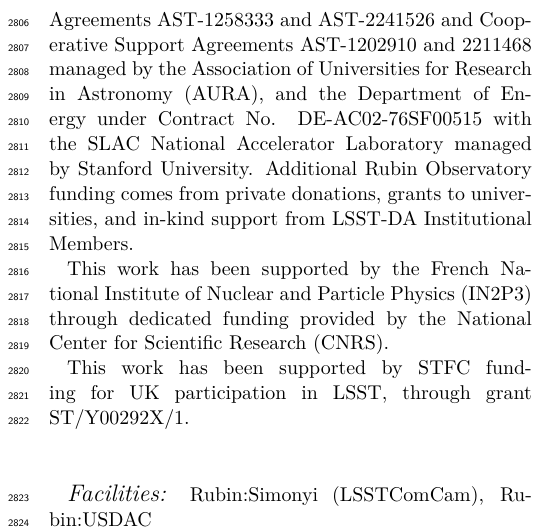
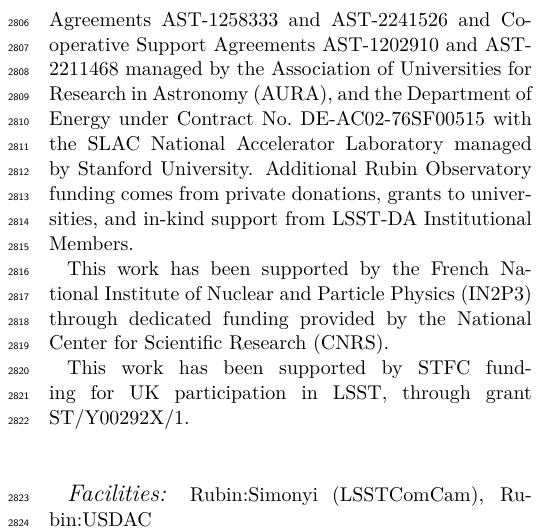
Before and after one commit to lsst/rtn-095, a LaTeX paper (RTN-095.tex): part of one column of page 41 of 47, cut so that both start at the same text. Compiled offline with XeLaTeX.

Commit message:
Put the AST- in front of the CSA number that lacks it

```diff
--- a/RTN-095.tex
+++ b/RTN-095.tex
@@ -85,7 +85,7 @@
 
 %% Modify acknowldgments as needed.
 \begin{acknowledgments}.
-This material is based upon work supported in part by the National Science Foundation through Cooperative Agreements AST-1258333 and AST-2241526 and Cooperative Support Agreements AST-1202910 and 2211468 managed by the Association of Universities for Research in Astronomy (AURA), and the Department of Energy under Contract No. DE-AC02-76SF00515 with the SLAC National Accelerator Laboratory managed by Stanford University.
+This material is based upon work supported in part by the National Science Foundation through Cooperative Agreements AST-1258333 and AST-2241526 and Cooperative Support Agreements AST-1202910 and AST-2211468 managed by the Association of Universities for Research in Astronomy (AURA), and the Department of Energy under Contract No.\ DE-AC02-76SF00515 with the SLAC National Accelerator Laboratory managed by Stanford University.
 Additional Rubin Observatory funding comes from private donations, grants to universities, and in-kind support from LSST-DA Institutional Members.
 
 This work has been supported by the French National Institute of Nuclear and Particle Physics (IN2P3) through dedicated funding provided by the National Center for Scientific Research (CNRS).
```
